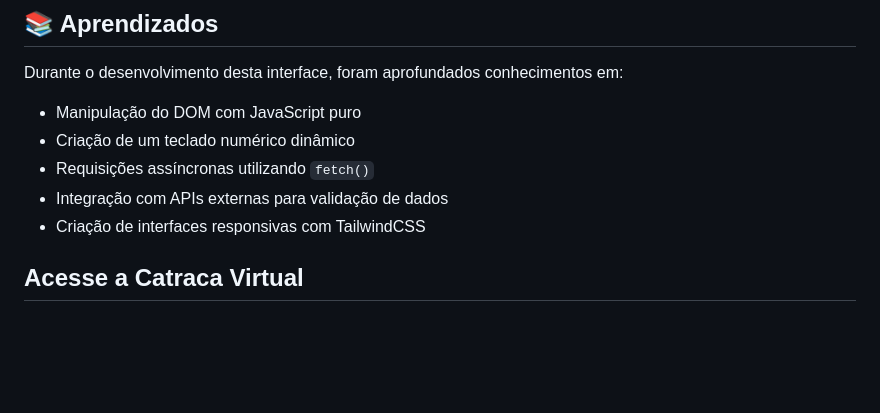
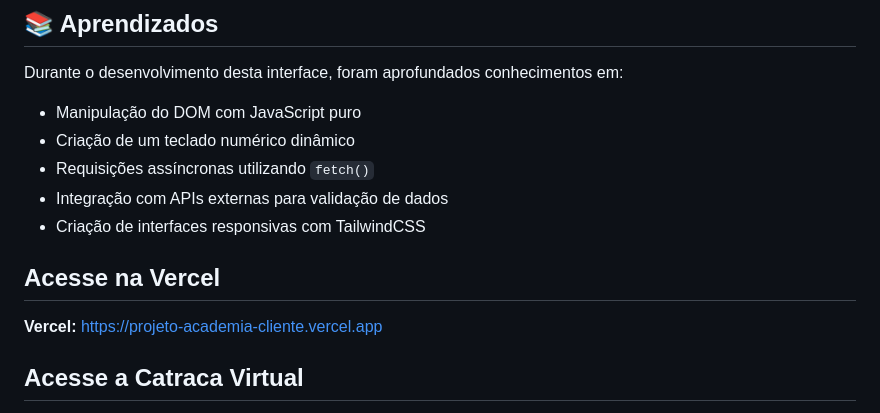
Before and after one commit to gabrielcamargogsilva/Projeto-Academia-Cliente, a Markdown page: READme.md, the part around the change. Rendered like a GitHub page; blank space fills up the shorter version.

Commit message:
Atualização READme

```diff
--- a/READme.md
+++ b/READme.md
@@ -37,6 +37,9 @@ Durante o desenvolvimento desta interface, foram aprofundados conhecimentos em:
 - Requisições assíncronas utilizando `fetch()`
 - Integração com APIs externas para validação de dados
 - Criação de interfaces responsivas com TailwindCSS
+
+## Acesse na Vercel
+**Vercel:** [https://projeto-academia-cliente.vercel.app](https://projeto-academia-cliente.vercel.app)
 
 ## Acesse a Catraca Virtual
 **Vercel:** [https://projeto-academia-cliente.vercel.app](https://projeto-academia-cliente.vercel.app)
```
